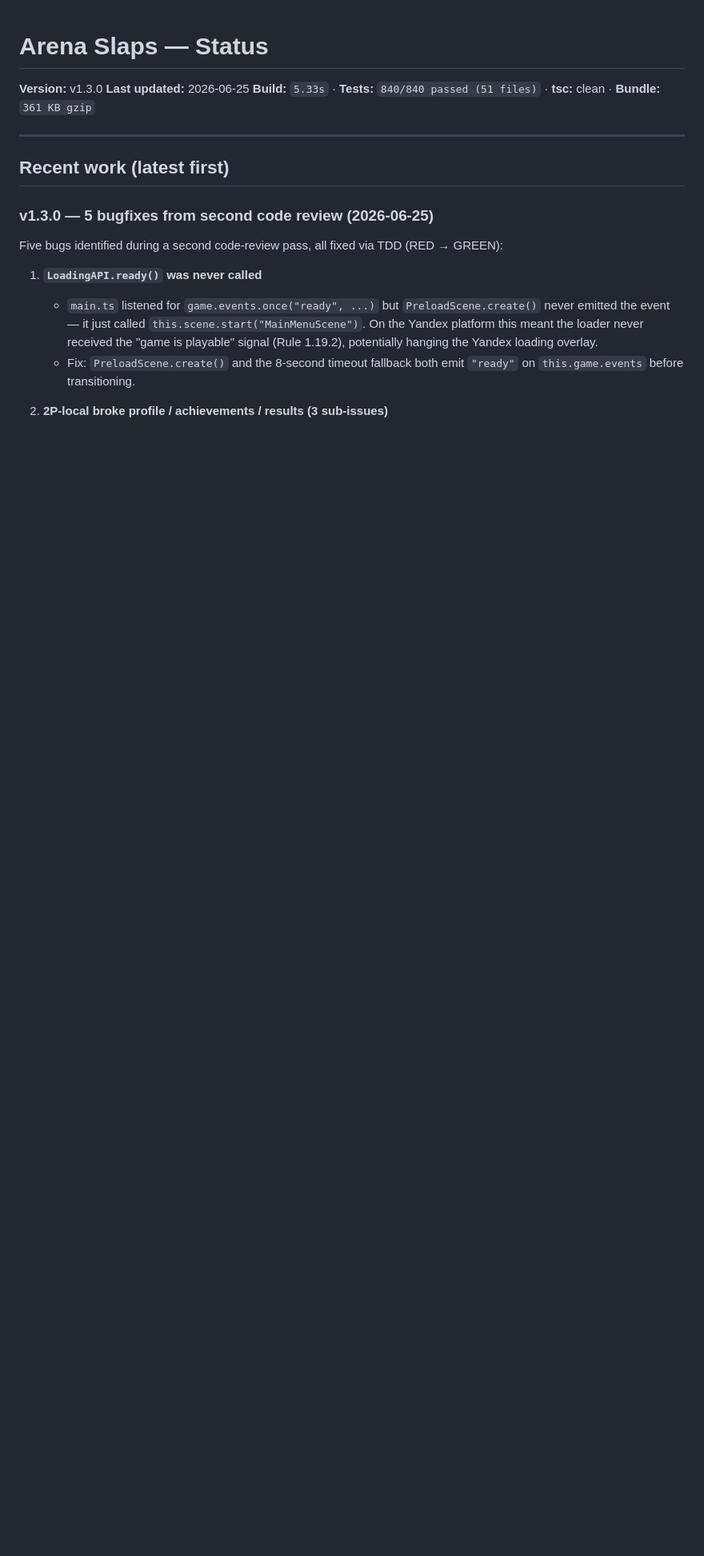
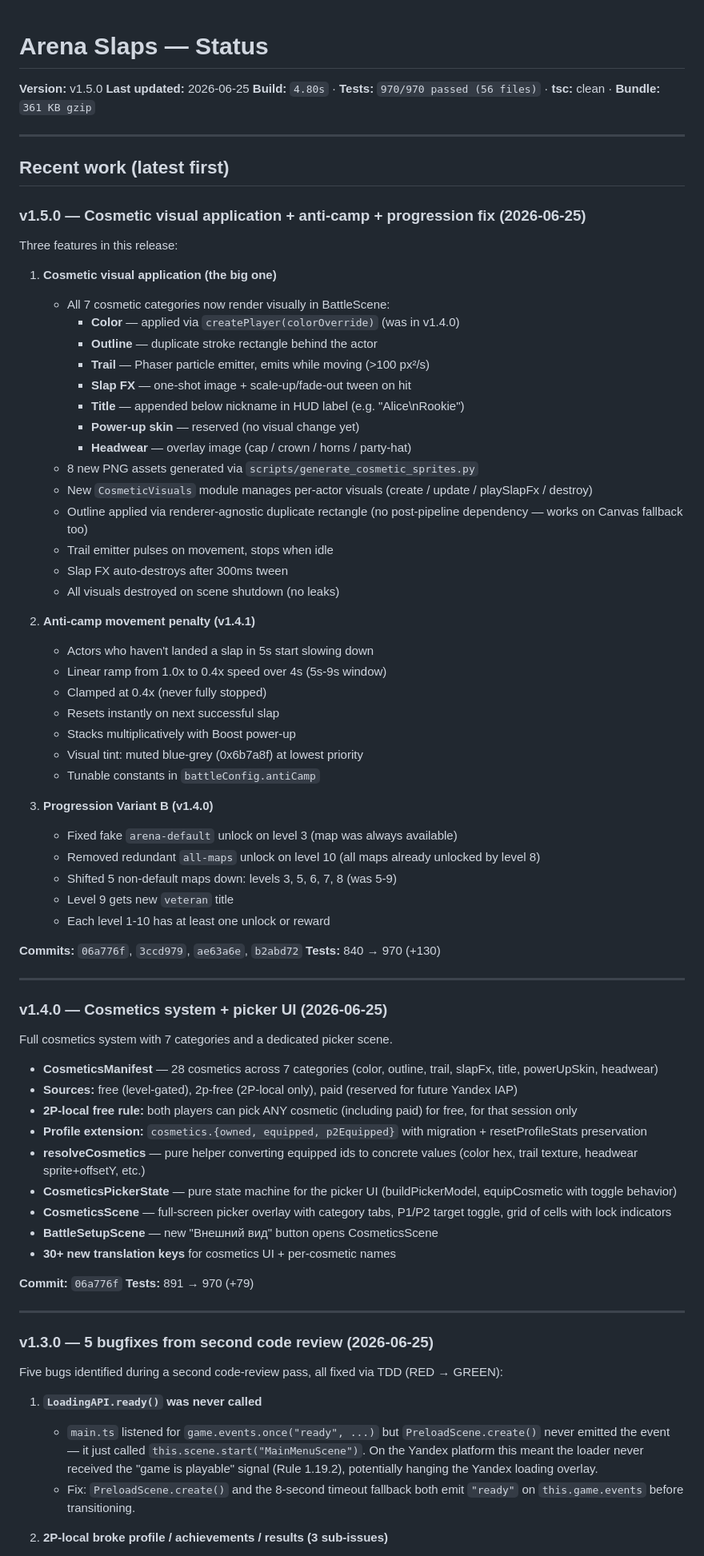
Before and after one commit to ilchingg7-creator/arena-slaps, a Markdown page: STATUS.md, the part around one of its changes. Shown at 80% size. GitHub-like rendering; blank space fills up the shorter version.

```diff
--- a/STATUS.md
+++ b/STATUS.md
@@ -1,12 +1,82 @@
 # Arena Slaps — Status
 
-**Version:** v1.3.0
+**Version:** v1.5.0
 **Last updated:** 2026-06-25
-**Build:** `5.33s` · **Tests:** `840/840 passed (51 files)` · **tsc:** clean · **Bundle:** `361 KB gzip`
+**Build:** `4.80s` · **Tests:** `970/970 passed (56 files)` · **tsc:** clean · **Bundle:** `361 KB gzip`
 
 ---
 
 ## Recent work (latest first)
+
+### v1.5.0 — Cosmetic visual application + anti-camp + progression fix (2026-06-25)
+
+Three features in this release:
+
+1. **Cosmetic visual application (the big one)**
+   - All 7 cosmetic categories now render visually in BattleScene:
+     - **Color** — applied via `createPlayer(colorOverride)` (was in v1.4.0)
+     - **Outline** — duplicate stroke rectangle behind the actor
+     - **Trail** — Phaser particle emitter, emits while moving (>100 px²/s)
+     - **Slap FX** — one-shot image + scale-up/fade-out tween on hit
+     - **Title** — appended below nickname in HUD label (e.g. "Alice\nRookie")
+     - **Power-up skin** — reserved (no visual change yet)
+     - **Headwear** — overlay image (cap / crown / horns / party-hat)
+   - 8 new PNG assets generated via `scripts/generate_cosmetic_sprites.py`
+   - New `CosmeticVisuals` module manages per-actor visuals (create /
+     update / playSlapFx / destroy)
+   - Outline applied via renderer-agnostic duplicate rectangle (no
+     post-pipeline dependency — works on Canvas fallback too)
+   - Trail emitter pulses on movement, stops when idle
+   - Slap FX auto-destroys after 300ms tween
+   - All visuals destroyed on scene shutdown (no leaks)
+
+2. **Anti-camp movement penalty (v1.4.1)**
+   - Actors who haven't landed a slap in 5s start slowing down
+   - Linear ramp from 1.0x to 0.4x speed over 4s (5s-9s window)
+   - Clamped at 0.4x (never fully stopped)
+   - Resets instantly on next successful slap
+   - Stacks multiplicatively with Boost power-up
+   - Visual tint: muted blue-grey (0x6b7a8f) at lowest priority
+   - Tunable constants in `battleConfig.antiCamp`
+
+3. **Progression Variant B (v1.4.0)**
+   - Fixed fake `arena-default` unlock on level 3 (map was always available)
+   - Removed redundant `all-maps` unlock on level 10 (all maps already
+     unlocked by level 8)
+   - Shifted 5 non-default maps down: levels 3, 5, 6, 7, 8 (was 5-9)
+   - Level 9 gets new `veteran` title
+   - Each level 1-10 has at least one unlock or reward
+
+**Commits:** `06a776f`, `3ccd979`, `ae63a6e`, `b2abd72`
+**Tests:** 840 → 970 (+130)
+
+---
+
+### v1.4.0 — Cosmetics system + picker UI (2026-06-25)
+
+Full cosmetics system with 7 categories and a dedicated picker scene.
+
+- **CosmeticsManifest** — 28 cosmetics across 7 categories (color,
+  outline, trail, slapFx, title, powerUpSkin, headwear)
+- **Sources:** free (level-gated), 2p-free (2P-local only), paid
+  (reserved for future Yandex IAP)
+- **2P-local free rule:** both players can pick ANY cosmetic (including
+  paid) for free, for that session only
+- **Profile extension:** `cosmetics.{owned, equipped, p2Equipped}` with
+  migration + resetProfileStats preservation
+- **resolveCosmetics** — pure helper converting equipped ids to concrete
+  values (color hex, trail texture, headwear sprite+offsetY, etc.)
+- **CosmeticsPickerState** — pure state machine for the picker UI
+  (buildPickerModel, equipCosmetic with toggle behavior)
+- **CosmeticsScene** — full-screen picker overlay with category tabs,
+  P1/P2 target toggle, grid of cells with lock indicators
+- **BattleSetupScene** — new "Внешний вид" button opens CosmeticsScene
+- **30+ new translation keys** for cosmetics UI + per-cosmetic names
+
+**Commit:** `06a776f`
+**Tests:** 891 → 970 (+79)
+
+---
 
 ### v1.3.0 — 5 bugfixes from second code review (2026-06-25)
 
```
Also changed, not shown: other parts of STATUS.md (+27 -14 lines).
